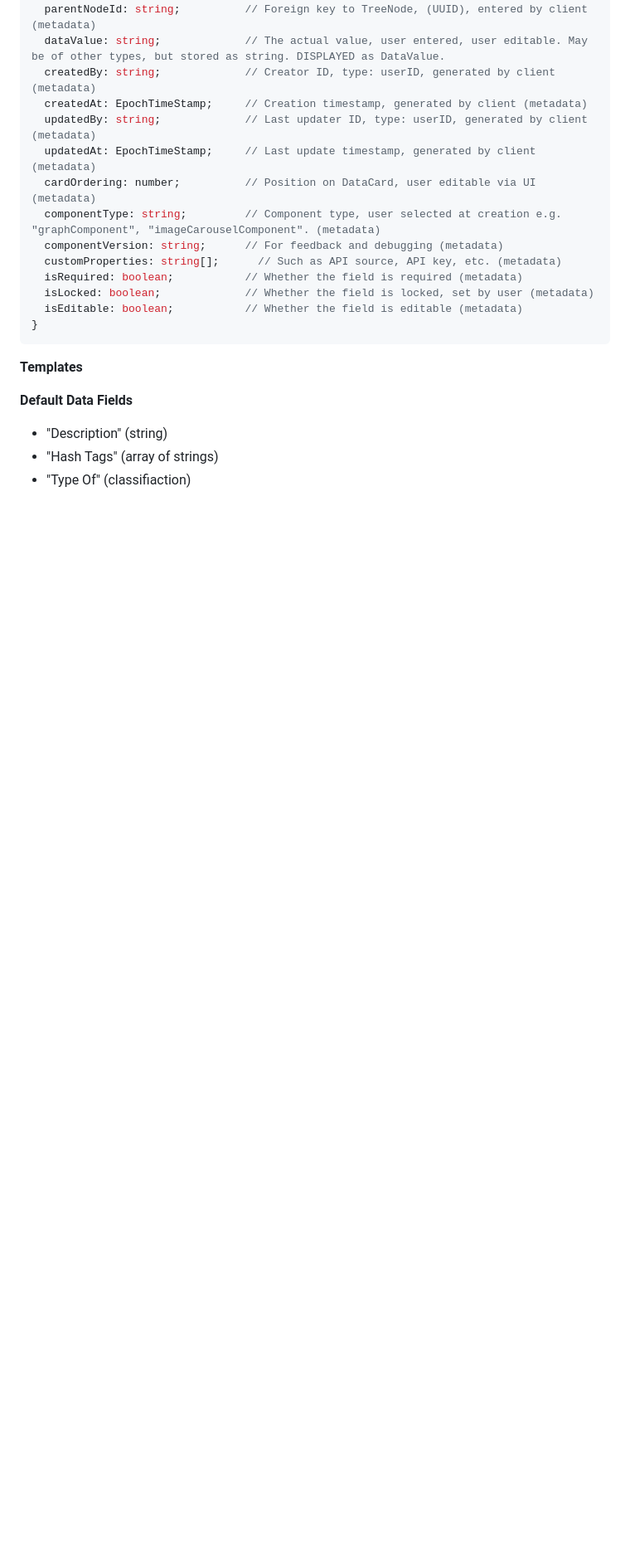
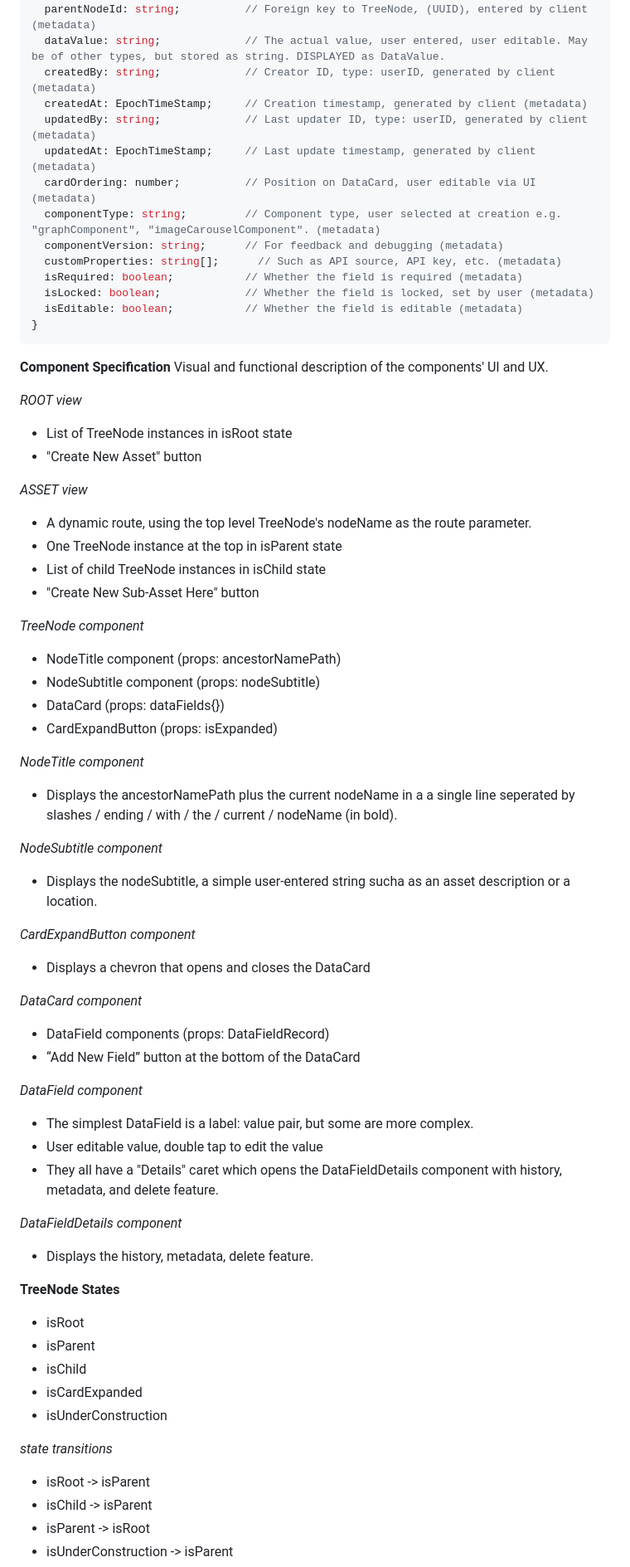
Before and after one commit to blarvin/asset-tree-management, a Markdown page: SPECIFICATION.md, the part around one of its changes. Shown at 83% size. Rendered like a GitHub page; blank space fills up the shorter version.

````diff
--- a/SPECIFICATION.md
+++ b/SPECIFICATION.md
@@ -49,9 +69,55 @@ interface DataFieldRecord {
 }
 ```
 
-**Templates**
+**Component Specification** Visual and functional description of the components' UI and UX.
 
-**Default Data Fields**
-- "Description" (string)
-- "Hash Tags" (array of strings)
-- "Type Of" (classifiaction)
+*ROOT view*
+- List of TreeNode instances in isRoot state
+- "Create New Asset" button
+
+*ASSET view*
+- A dynamic route, using the top level TreeNode's nodeName as the route parameter.
+- One TreeNode instance at the top in isParent state
+- List of child TreeNode instances in isChild state
+- "Create New Sub-Asset Here" button
+
+*TreeNode component*
+- NodeTitle component (props: ancestorNamePath)
+- NodeSubtitle component (props: nodeSubtitle)
+- DataCard (props: dataFields{})
+- CardExpandButton (props: isExpanded)
+
+*NodeTitle component*
+- Displays the ancestorNamePath plus the current nodeName in a a single line seperated by slashes / ending / with / the / current / nodeName (in bold).
+
+*NodeSubtitle component*
+- Displays the nodeSubtitle, a simple user-entered string sucha as an asset description or a location.
+
+*CardExpandButton component*
+- Displays a chevron that opens and closes the DataCard
+
+*DataCard component*
+- DataField components (props: DataFieldRecord)
+- “Add New Field” button at the bottom of the DataCard
+
+*DataField component*
+- The simplest DataField is a label: value pair, but some are more complex.
+- User editable value, double tap to edit the value
+- They all have a "Details" caret which opens the DataFieldDetails component with history, metadata, and delete feature.
+
+*DataFieldDetails component*
+- Displays the history, metadata, delete feature.
+
+**TreeNode States**
+- isRoot
+- isParent
+- isChild
+- isCardExpanded
+- isUnderConstruction
+
+*state transitions*
+- isRoot -> isParent
+- isChild -> isParent
+- isParent -> isRoot
+- isUnderConstruction -> isParent
+
````
Also changed, not shown: other parts of SPECIFICATION.md (+56 -4 lines).
